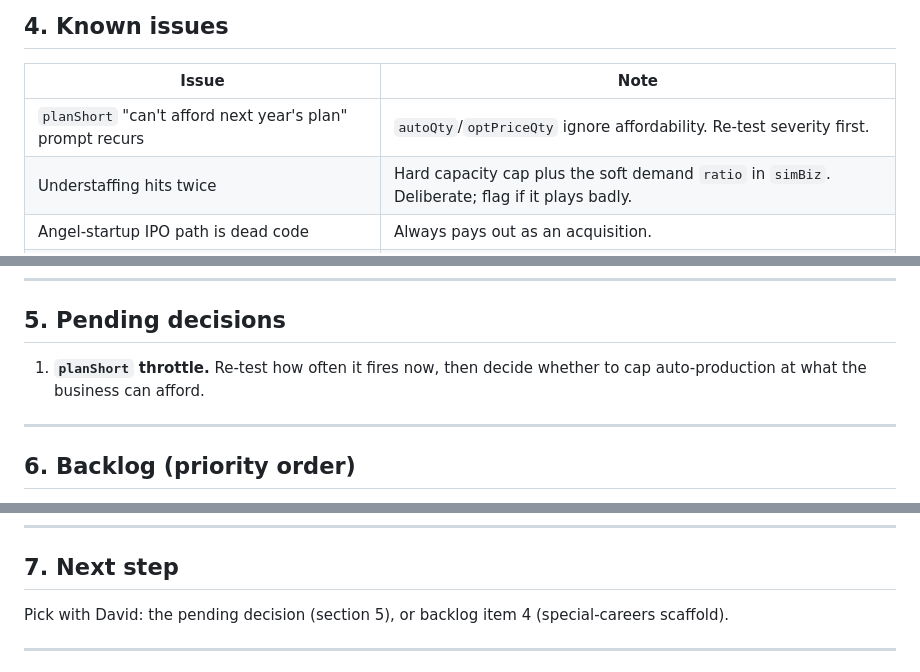
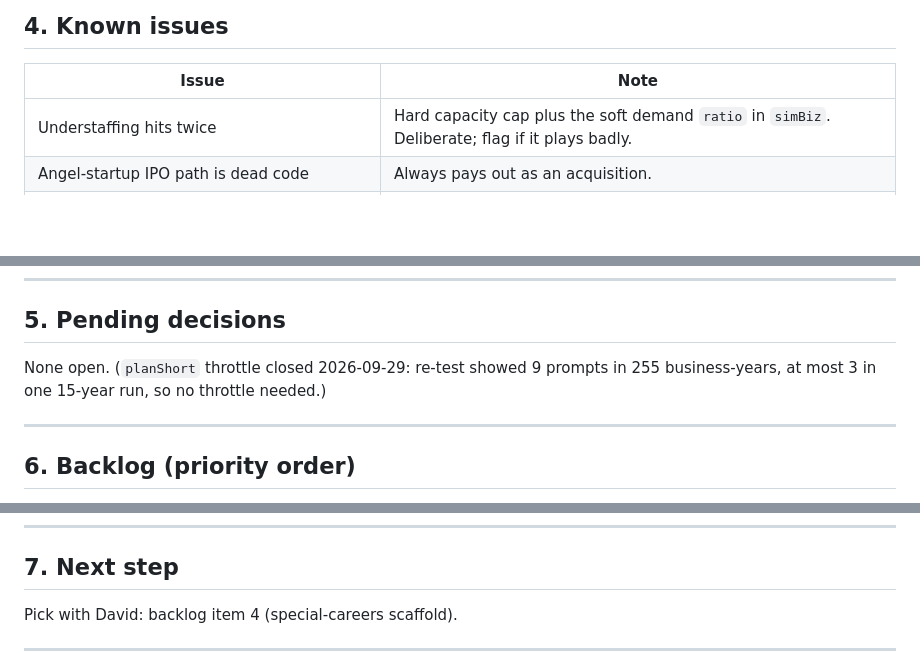
Before and after one commit to taiyiweii-spec/onelife, a Markdown page: docs/MASTER_NOTE.md, 3 parts joined by grey strips. Drawn GitHub-style; blank space fills up the shorter version.

Commit message:
Close planShort throttle: re-test shows it is rare (9 prompts in 255 business-years)
Co-Authored-By: Claude Sonnet 5.5 <noreply@anthropic.com>

```diff
--- a/docs/MASTER_NOTE.md
+++ b/docs/MASTER_NOTE.md
@@ -52,7 +52,6 @@ Lean current-state note, read at the start of every session. Working rules are i
 
 | Issue | Note |
 |---|---|
-| `planShort` "can't afford next year's plan" prompt recurs | `autoQty`/`optPriceQty` ignore affordability. Re-test severity first. |
 | Understaffing hits twice | Hard capacity cap plus the soft demand `ratio` in `simBiz`. Deliberate; flag if it plays badly. |
 | Angel-startup IPO path is dead code | Always pays out as an acquisition. |
 | Saves hold a full copy of last year (undo) | Saves about twice the needed size. |
@@ -71,7 +70,7 @@ Lean current-state note, read at the start of every session. Working rules are i
 
 ## 5. Pending decisions
 
-1. **`planShort` throttle.** Re-test how often it fires now, then decide whether to cap auto-production at what the business can afford.
+None open. (`planShort` throttle closed 2026-09-29: re-test showed 9 prompts in 255 business-years, at most 3 in one 15-year run, so no throttle needed.)
 
 ---
 
@@ -109,7 +108,7 @@ Lean current-state note, read at the start of every session. Working rules are i
 
 ## 7. Next step
 
-Pick with David: the pending decision (section 5), or backlog item 4 (special-careers scaffold).
+Pick with David: backlog item 4 (special-careers scaffold).
 
 ---
 
```
Also changed, not shown: other parts of docs/MASTER_NOTE.md (+2 -0 lines).
